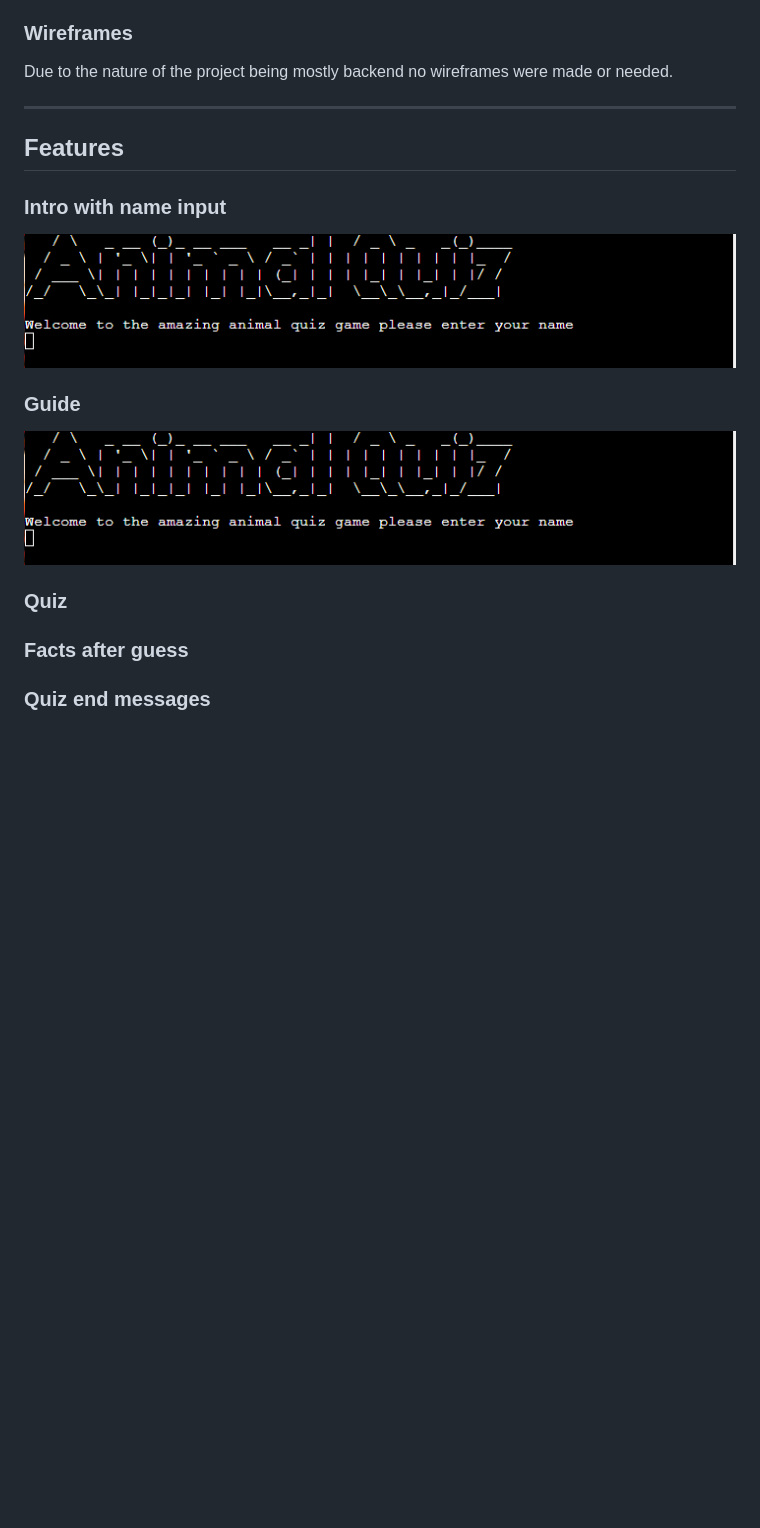
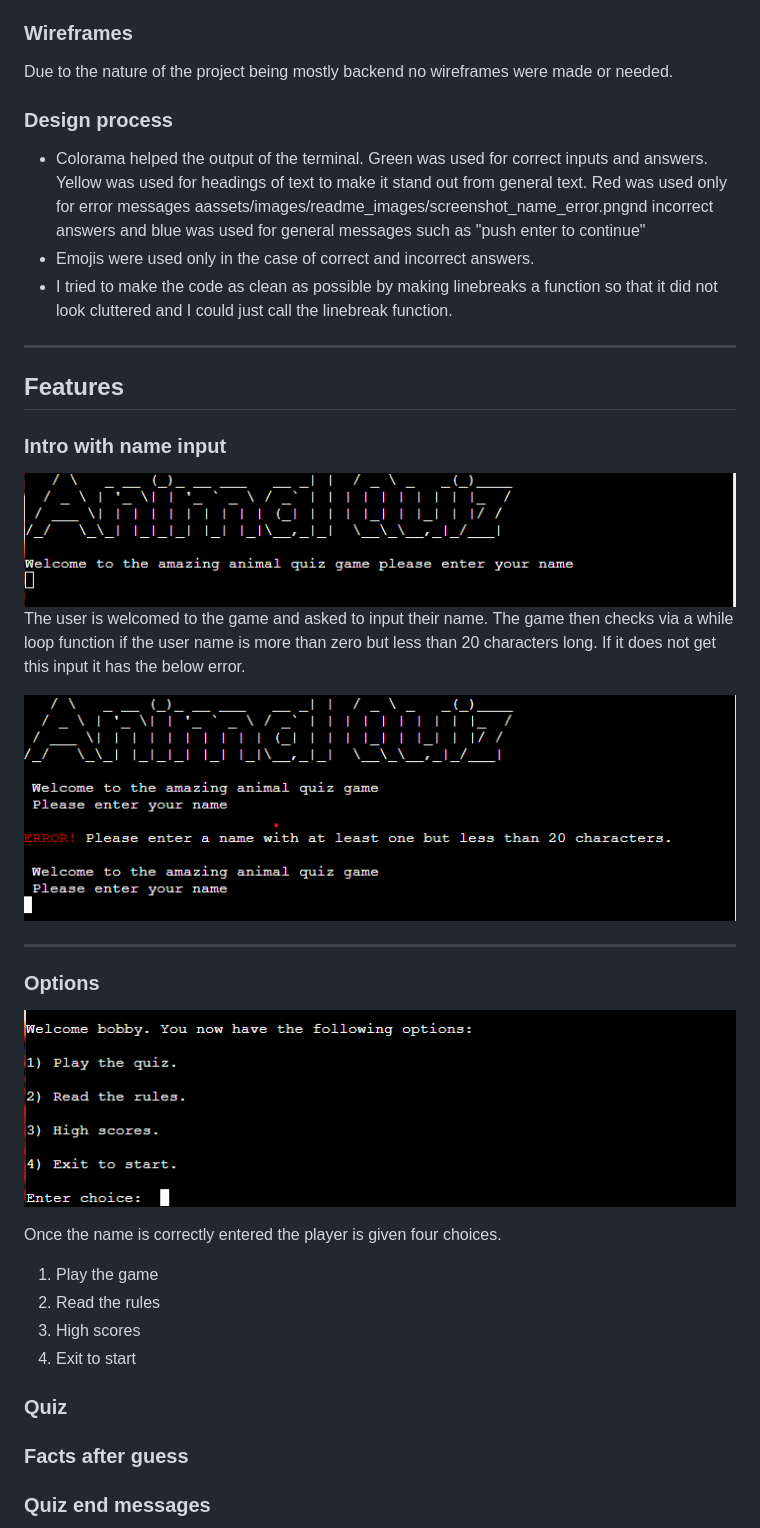
Before and after one commit to adrianskelton/project3, a Markdown page: README.md, the part around the change printed below. Rendered like a GitHub page; pictures changed too: assets/images/readme_images/screenshot_name_error.png (added); blank space fills up the shorter version.

Commit message:
add more screenshots to readme

```diff
--- a/README.md
+++ b/README.md
@@ -105,6 +111,12 @@ THIS IMAGE WILL BE UPDATED PLACEHOLDER
 
 Due to the nature of the project being mostly backend no wireframes were made or needed.
 
+### **Design process**
+- Colorama helped the output of the terminal. Green was used for correct inputs and answers.
+Yellow was used for headings of text to make it stand out from general text. Red was used only for error messages aassets/images/readme_images/screenshot_name_error.pngnd incorrect answers and blue was used for general messages such as "push enter to continue"
+- Emojis were used only in the case of correct and incorrect answers.
+- I tried to make the code as clean as possible by making linebreaks a function so that it did not look cluttered and I could just call the linebreak function.
+
 ---
 
 ## **Features**
@@ -112,11 +124,23 @@ Due to the nature of the project being mostly backend no wireframes were made or
 ### **Intro with name input**
 
 ![](assets/images/readme_images/screenshot_start.png)
+The user is welcomed to the game and asked to input their name. The game then checks via a while loop function if the user name is more than zero but less than 20 characters long. If it does not get this input it has the below error.
 
-### **Guide**
+![](assets/images/readme_images/screenshot_name_error.png)
 
-![](assets/images/readme_images/screenshot_start.png)
+---
+### **Options**
+
+![](assets/images/readme_images/screenshot_options.png)
+
+Once the name is correctly entered the player is given four choices.
+1) Play the game
+2) Read the rules
+3) High scores
+4) Exit to start
+
 ### **Quiz**
+
 
 
 ### **Facts after guess**
```
Also changed, not shown: other parts of README.md (+9 -3 lines), 1 other file.
